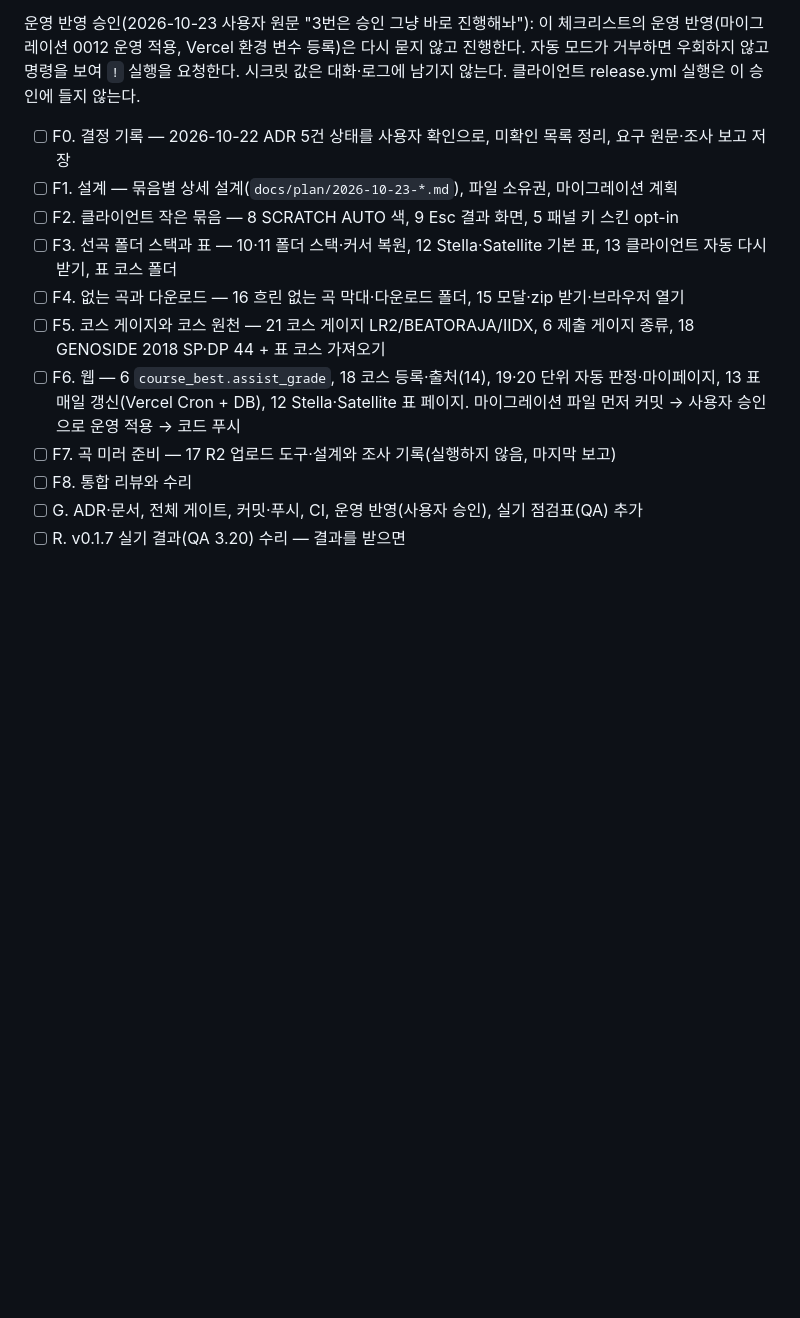
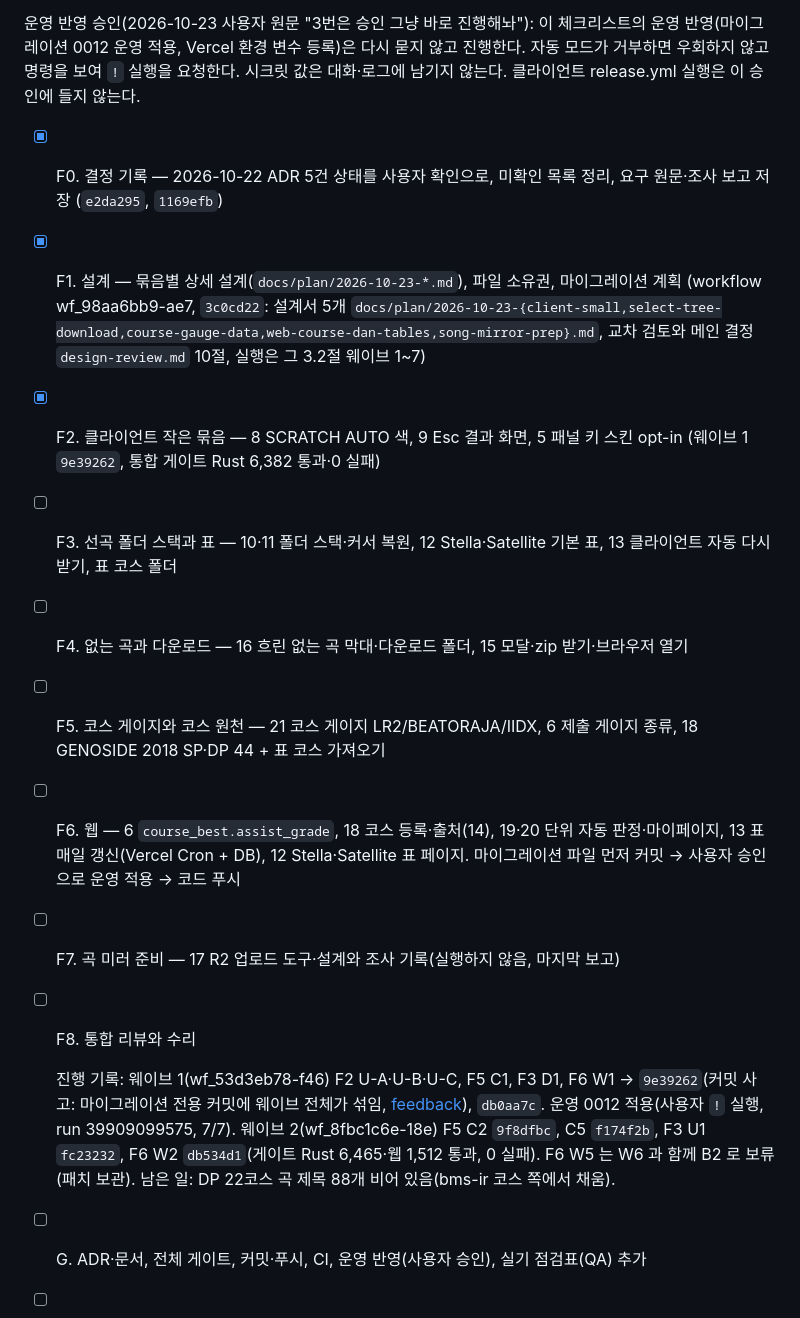
Before and after one commit to B-HS/R-BMS, a Markdown page: docs/PROCESS.md, the part around the change. GitHub-like rendering; blank space fills up the shorter version.

Commit message:
docs: PROCESS 웨이브 1·2 진행 기록

```diff
--- a/docs/PROCESS.md
+++ b/docs/PROCESS.md
@@ -26,15 +26,17 @@
 
 운영 반영 승인(2026-10-23 사용자 원문 "3번은 승인 그냥 바로 진행해놔"): 이 체크리스트의 운영 반영(마이그레이션 0012 운영 적용, Vercel 환경 변수 등록)은 다시 묻지 않고 진행한다. 자동 모드가 거부하면 우회하지 않고 명령을 보여 `!` 실행을 요청한다. 시크릿 값은 대화·로그에 남기지 않는다. 클라이언트 release.yml 실행은 이 승인에 들지 않는다.
 
-- [ ] F0. 결정 기록 — 2026-10-22 ADR 5건 상태를 사용자 확인으로, 미확인 목록 정리, 요구 원문·조사 보고 저장
-- [ ] F1. 설계 — 묶음별 상세 설계(`docs/plan/2026-10-23-*.md`), 파일 소유권, 마이그레이션 계획
-- [ ] F2. 클라이언트 작은 묶음 — 8 SCRATCH AUTO 색, 9 Esc 결과 화면, 5 패널 키 스킨 opt-in
+- [x] F0. 결정 기록 — 2026-10-22 ADR 5건 상태를 사용자 확인으로, 미확인 목록 정리, 요구 원문·조사 보고 저장 (`e2da295`, `1169efb`)
+- [x] F1. 설계 — 묶음별 상세 설계(`docs/plan/2026-10-23-*.md`), 파일 소유권, 마이그레이션 계획 (workflow wf_98aa6bb9-ae7, `3c0cd22`: 설계서 5개 `docs/plan/2026-10-23-{client-small,select-tree-download,course-gauge-data,web-course-dan-tables,song-mirror-prep}.md`, 교차 검토와 메인 결정 `design-review.md` 10절, 실행은 그 3.2절 웨이브 1~7)
+- [x] F2. 클라이언트 작은 묶음 — 8 SCRATCH AUTO 색, 9 Esc 결과 화면, 5 패널 키 스킨 opt-in (웨이브 1 `9e39262`, 통합 게이트 Rust 6,382 통과·0 실패)
 - [ ] F3. 선곡 폴더 스택과 표 — 10·11 폴더 스택·커서 복원, 12 Stella·Satellite 기본 표, 13 클라이언트 자동 다시 받기, 표 코스 폴더
 - [ ] F4. 없는 곡과 다운로드 — 16 흐린 없는 곡 막대·다운로드 폴더, 15 모달·zip 받기·브라우저 열기
 - [ ] F5. 코스 게이지와 코스 원천 — 21 코스 게이지 LR2/BEATORAJA/IIDX, 6 제출 게이지 종류, 18 GENOSIDE 2018 SP·DP 44 + 표 코스 가져오기
 - [ ] F6. 웹 — 6 `course_best.assist_grade`, 18 코스 등록·출처(14), 19·20 단위 자동 판정·마이페이지, 13 표 매일 갱신(Vercel Cron + DB), 12 Stella·Satellite 표 페이지. 마이그레이션 파일 먼저 커밋 → 사용자 승인으로 운영 적용 → 코드 푸시
 - [ ] F7. 곡 미러 준비 — 17 R2 업로드 도구·설계와 조사 기록(실행하지 않음, 마지막 보고)
 - [ ] F8. 통합 리뷰와 수리
+
+  진행 기록: 웨이브 1(wf_53d3eb78-f46) F2 U-A·U-B·U-C, F5 C1, F3 D1, F6 W1 → `9e39262`(커밋 사고: 마이그레이션 전용 커밋에 웨이브 전체가 섞임, [feedback](feedback/2026-10-23-stage-check-before-commit.md)), `db0aa7c`. 운영 0012 적용(사용자 `!` 실행, run 39909099575, 7/7). 웨이브 2(wf_8fbc1c6e-18e) F5 C2 `9f8dfbc`, C5 `f174f2b`, F3 U1 `fc23232`, F6 W2 `db534d1`(게이트 Rust 6,465·웹 1,512 통과, 0 실패). F6 W5 는 W6 과 함께 B2 로 보류(패치 보관). 남은 일: DP 22코스 곡 제목 88개 비어 있음(bms-ir 코스 쪽에서 채움).
 - [ ] G. ADR·문서, 전체 게이트, 커밋·푸시, CI, 운영 반영(사용자 승인), 실기 점검표(QA) 추가
 - [ ] R. v0.1.7 실기 결과(QA 3.20) 수리 — 결과를 받으면
 
```
